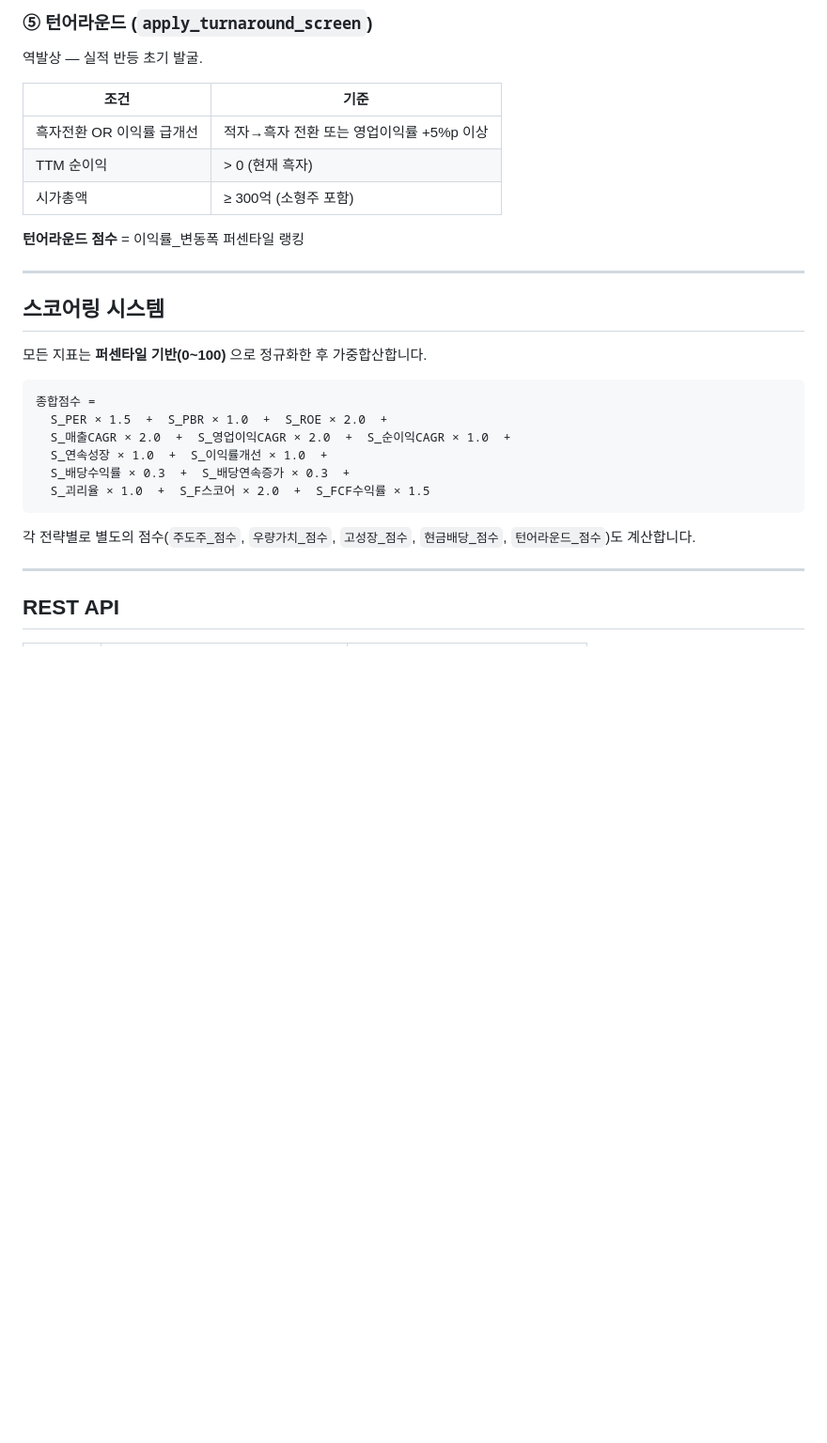
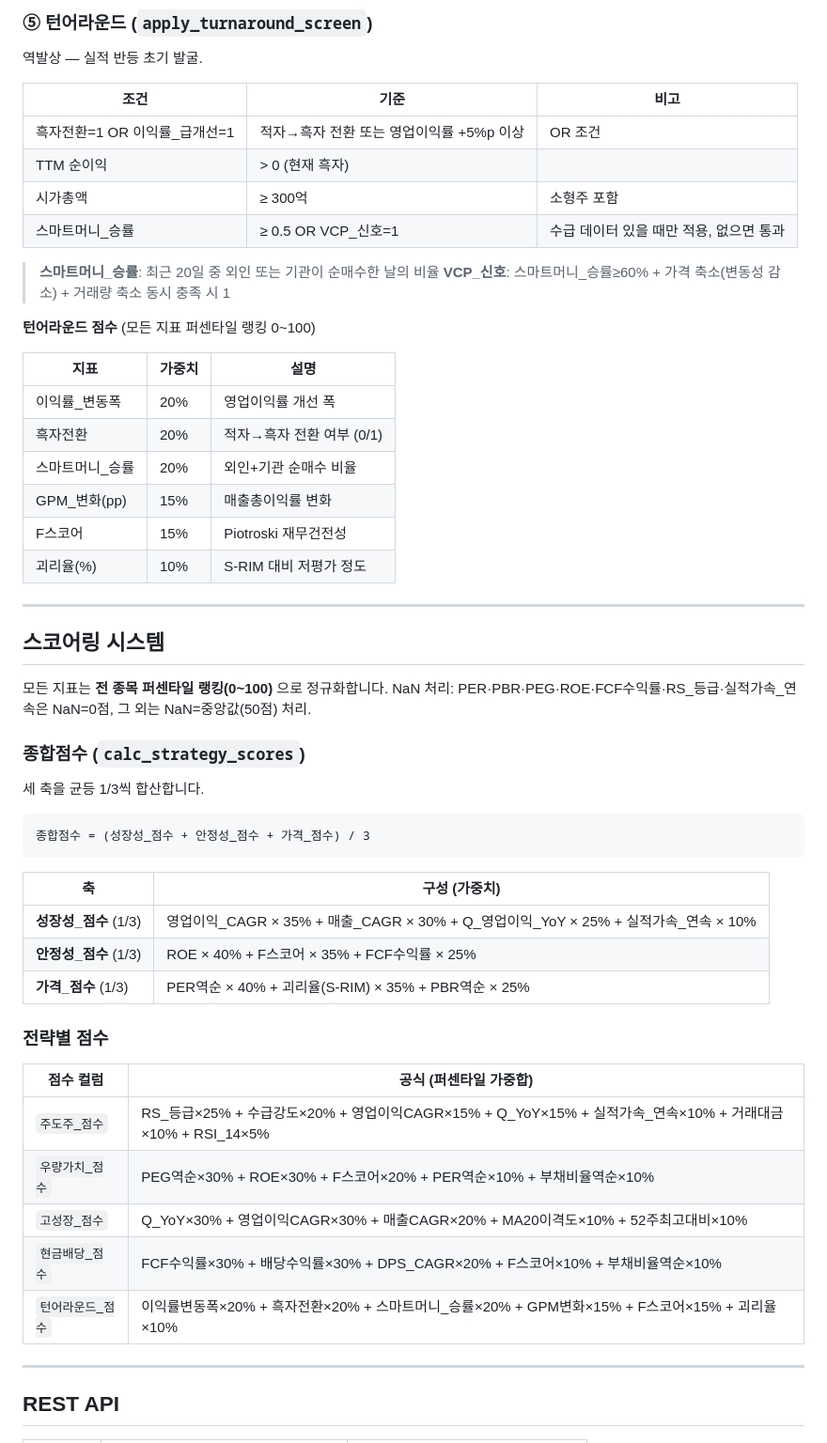
Before and after one commit to Junkyu-Lim/Quant-service-main, a Markdown page: README.md, the part around one of its changes. Shown at 94% size. GitHub-like rendering; blank space fills up the shorter version.

````diff
--- a/README.md
+++ b/README.md
@@ -444,30 +458,57 @@ FCF가 풍부하고 배당이 안정적인 저부채 기업.
 
 역발상 — 실적 반등 초기 발굴.
 
-| 조건 | 기준 |
-|------|------|
-| 흑자전환 OR 이익률 급개선 | 적자→흑자 전환 또는 영업이익률 +5%p 이상 |
-| TTM 순이익 | > 0 (현재 흑자) |
-| 시가총액 | ≥ 300억 (소형주 포함) |
+| 조건 | 기준 | 비고 |
+|------|------|------|
+| 흑자전환=1 OR 이익률_급개선=1 | 적자→흑자 전환 또는 영업이익률 +5%p 이상 | OR 조건 |
+| TTM 순이익 | > 0 (현재 흑자) | |
+| 시가총액 | ≥ 300억 | 소형주 포함 |
+| 스마트머니_승률 | ≥ 0.5 OR VCP_신호=1 | 수급 데이터 있을 때만 적용, 없으면 통과 |
 
-**턴어라운드 점수** = 이익률_변동폭 퍼센타일 랭킹
+> **스마트머니_승률**: 최근 20일 중 외인 또는 기관이 순매수한 날의 비율
+> **VCP_신호**: 스마트머니_승률≥60% + 가격 축소(변동성 감소) + 거래량 축소 동시 충족 시 1
+
+**턴어라운드 점수** (모든 지표 퍼센타일 랭킹 0~100)
+
+| 지표 | 가중치 | 설명 |
+|------|--------|------|
+| 이익률_변동폭 | 20% | 영업이익률 개선 폭 |
+| 흑자전환 | 20% | 적자→흑자 전환 여부 (0/1) |
+| 스마트머니_승률 | 20% | 외인+기관 순매수 비율 |
+| GPM_변화(pp) | 15% | 매출총이익률 변화 |
+| F스코어 | 15% | Piotroski 재무건전성 |
+| 괴리율(%) | 10% | S-RIM 대비 저평가 정도 |
 
 ---
 
 ## 스코어링 시스템
 
-모든 지표는 **퍼센타일 기반(0~100)** 으로 정규화한 후 가중합산합니다.
+모든 지표는 **전 종목 퍼센타일 랭킹(0~100)** 으로 정규화합니다.
+NaN 처리: PER·PBR·PEG·ROE·FCF수익률·RS_등급·실적가속_연속은 NaN=0점, 그 외는 NaN=중앙값(50점) 처리.
+
+### 종합점수 (`calc_strategy_scores`)
+
+세 축을 균등 1/3씩 합산합니다.
 
 ```
-종합점수 =
-  S_PER × 1.5  +  S_PBR × 1.0  +  S_ROE × 2.0  +
-  S_매출CAGR × 2.0  +  S_영업이익CAGR × 2.0  +  S_순이익CAGR × 1.0  +
-  S_연속성장 × 1.0  +  S_이익률개선 × 1.0  +
-  S_배당수익률 × 0.3  +  S_배당연속증가 × 0.3  +
-  S_괴리율 × 1.0  +  S_F스코어 × 2.0  +  S_FCF수익률 × 1.5
+종합점수 = (성장성_점수 + 안정성_점수 + 가격_점수) / 3
 ```
 
-각 전략별로 별도의 점수(`주도주_점수`, `우량가치_점수`, `고성장_점수`, `현금배당_점수`, `턴어라운드_점수`)도 계산합니다.
+| 축 | 구성 (가중치) |
+|----|--------------|
+| **성장성_점수** (1/3) | 영업이익_CAGR × 35% + 매출_CAGR × 30% + Q_영업이익_YoY × 25% + 실적가속_연속 × 10% |
+| **안정성_점수** (1/3) | ROE × 40% + F스코어 × 35% + FCF수익률 × 25% |
+| **가격_점수** (1/3) | PER역순 × 40% + 괴리율(S-RIM) × 35% + PBR역순 × 25% |
+
+### 전략별 점수
+
+| 점수 컬럼 | 공식 (퍼센타일 가중합) |
+|-----------|----------------------|
+| `주도주_점수` | RS_등급×25% + 수급강도×20% + 영업이익CAGR×15% + Q_YoY×15% + 실적가속_연속×10% + 거래대금×10% + RSI_14×5% |
+| `우량가치_점수` | PEG역순×30% + ROE×30% + F스코어×20% + PER역순×10% + 부채비율역순×10% |
+| `고성장_점수` | Q_YoY×30% + 영업이익CAGR×30% + 매출CAGR×20% + MA20이격도×10% + 52주최고대비×10% |
+| `현금배당_점수` | FCF수익률×30% + 배당수익률×30% + DPS_CAGR×20% + F스코어×10% + 부채비율역순×10% |
+| `턴어라운드_점수` | 이익률변동폭×20% + 흑자전환×20% + 스마트머니_승률×20% + GPM변화×15% + F스코어×15% + 괴리율×10% |
 
 ---
 
````
Also changed, not shown: other parts of README.md (+20 -6 lines), docs/indicators_and_scores.md (+59 -21 lines).
